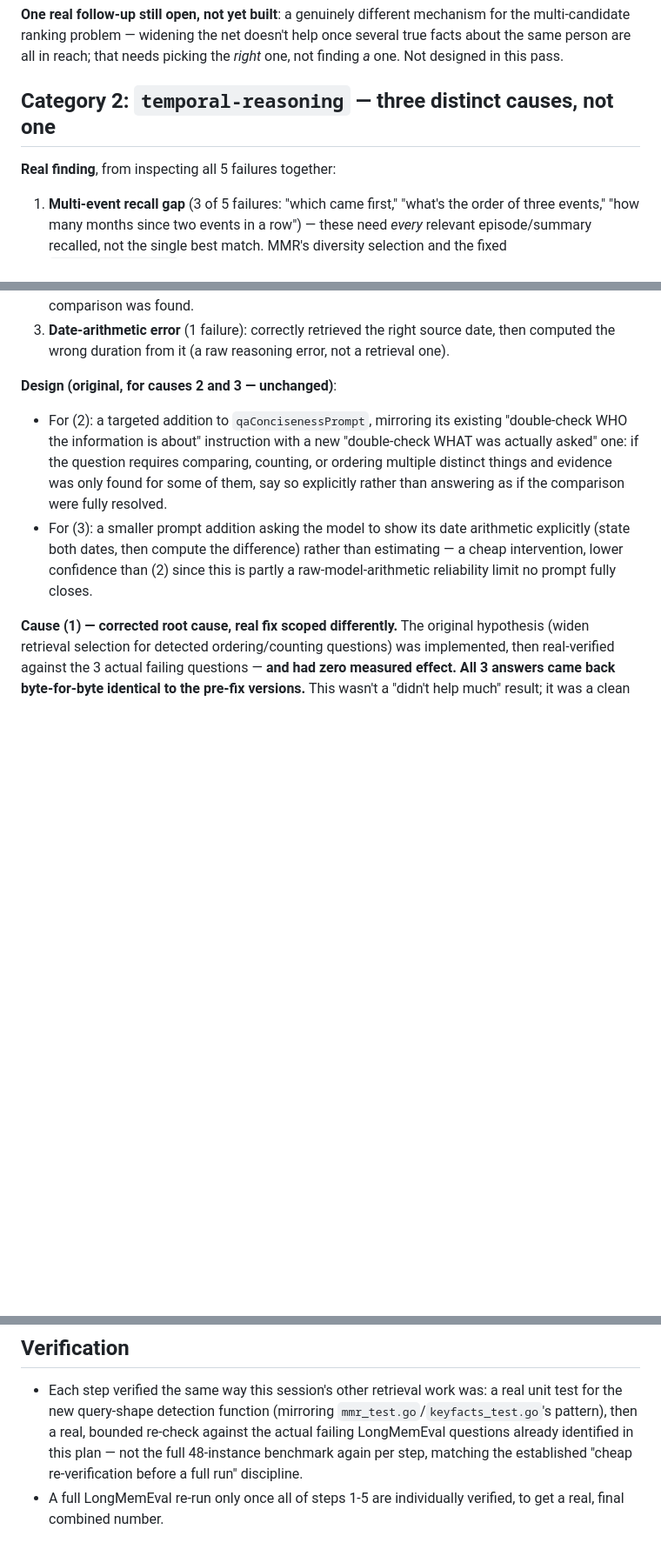
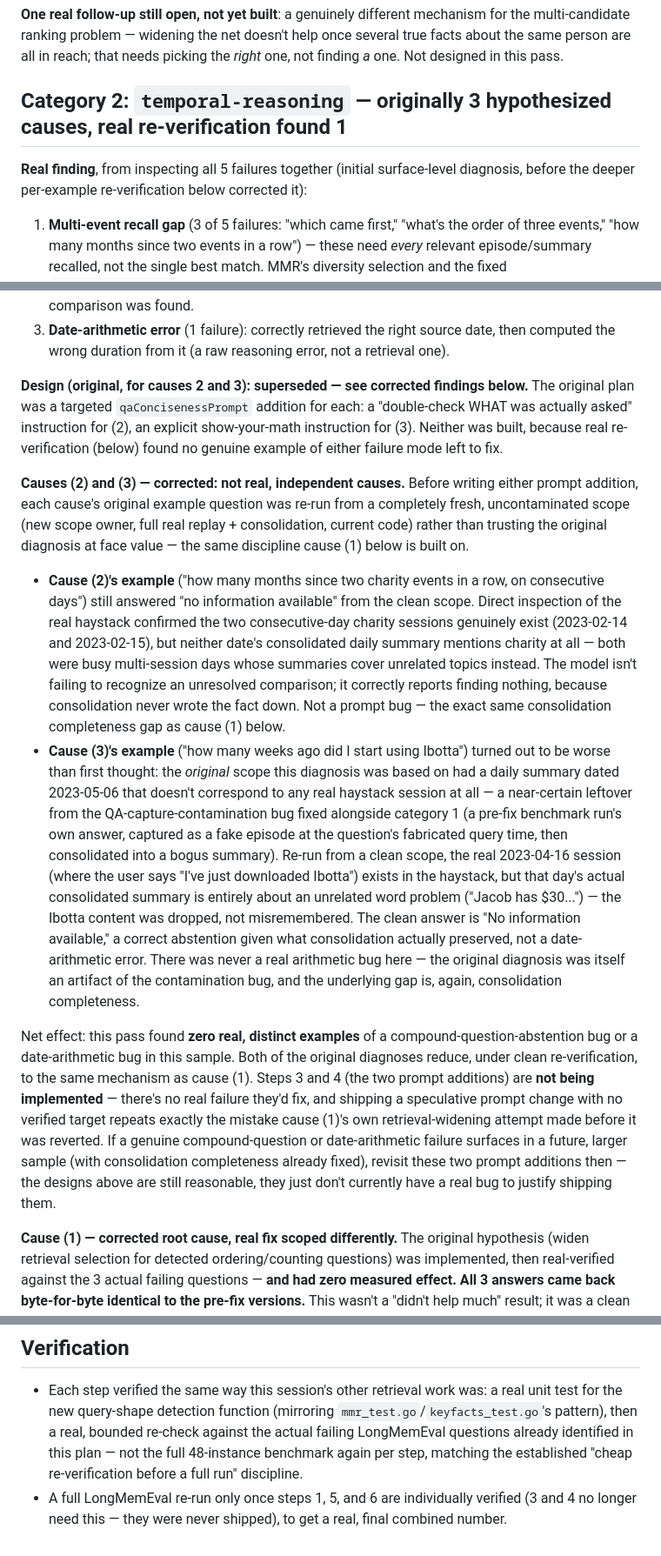
Before and after one commit to hupi-dev/hupi, a Markdown page: docs/LONGMEMEVAL_ACCURACY_PLAN.md, 3 parts joined by grey strips. Shown at 87% size. GitHub-like rendering; blank space fills up the shorter version.

Commit message:
docs: correct Category 2 causes 2/3 — both are the consolidation gap, not prompt bugs
Steps 3 (compound-question abstention prompt) and 4 (date-arithmetic
prompt) were investigated before being implemented, per this session's
own real-verification-first discipline. Re-ran each cause's original
example from a completely fresh, uncontaminated scope:

- The compound-question example ("two charity events in a row") still
  answers "no information available" from a clean scope — the two
  consecutive-day charity sessions are real, in the haystack, but never
  made it into either day's consolidated summary (both busy
  multi-session days whose summaries cover unrelated topics). Correct
  abstention given what consolidation preserved, not a prompt bug.
- The date-arithmetic example ("Ibotta start date") was worse than
  first diagnosed: the original scope had a summary dated 2023-05-06
  that doesn't correspond to any real haystack session at all — a
  near-certain leftover from the QA-capture-contamination bug fixed
  alongside category 1. Re-run clean, the real source session exists
  but that day's summary is entirely about an unrelated topic — the
  fact was dropped, not misremembered. No real arithmetic bug ever
  existed here.

Net: zero real, distinct examples of either failure mode survive clean
re-verification. Both collapse into the same consolidation-completeness
gap already identified for cause (1)/step 6. Neither prompt addition is
implemented — shipping one now would have no real failure to justify it,
repeating the mistake step 2 already made and reverted. Plan doc updated
throughout (Category 2 section, Sequenced steps, Non-goals, Verification)
to reflect this, and to raise step 6's priority since it now explains all
three of Category 2's original causes, not one of three.

Co-Authored-By: Claude Sonnet 5 <noreply@anthropic.com>

```diff
--- a/docs/LONGMEMEVAL_ACCURACY_PLAN.md
+++ b/docs/LONGMEMEVAL_ACCURACY_PLAN.md
@@ -111,9 +111,11 @@ doesn't help once several true facts about the same person are all in
 reach; that needs picking the *right* one, not finding *a* one. Not
 designed in this pass.
 
-## Category 2: `temporal-reasoning` — three distinct causes, not one
+## Category 2: `temporal-reasoning` — originally 3 hypothesized causes, real re-verification found 1
 
-**Real finding**, from inspecting all 5 failures together:
+**Real finding**, from inspecting all 5 failures together (initial
+surface-level diagnosis, before the deeper per-example re-verification
+below corrected it):
 
 1. **Multi-event recall gap** (3 of 5 failures: "which came first,"
    "what's the order of three events," "how many months since two
@@ -134,18 +136,62 @@ designed in this pass.
    source date, then computed the wrong duration from it (a raw
    reasoning error, not a retrieval one).
 
-**Design (original, for causes 2 and 3 — unchanged)**:
-- For (2): a targeted addition to `qaConcisenessPrompt`, mirroring its
-  existing "double-check WHO the information is about" instruction with
-  a new "double-check WHAT was actually asked" one: if the question
-  requires comparing, counting, or ordering multiple distinct things and
-  evidence was only found for some of them, say so explicitly rather
-  than answering as if the comparison were fully resolved.
-- For (3): a smaller prompt addition asking the model to show its date
-  arithmetic explicitly (state both dates, then compute the
-  difference) rather than estimating — a cheap intervention, lower
-  confidence than (2) since this is partly a raw-model-arithmetic
-  reliability limit no prompt fully closes.
+**Design (original, for causes 2 and 3): superseded — see corrected
+findings below.** The original plan was a targeted `qaConcisenessPrompt`
+addition for each: a "double-check WHAT was actually asked" instruction
+for (2), an explicit show-your-math instruction for (3). Neither was
+built, because real re-verification (below) found no genuine example of
+either failure mode left to fix.
+
+**Causes (2) and (3) — corrected: not real, independent causes.** Before
+writing either prompt addition, each cause's original example question
+was re-run from a completely fresh, uncontaminated scope (new scope
+owner, full real replay + consolidation, current code) rather than
+trusting the original diagnosis at face value — the same discipline
+cause (1) below is built on.
+
+- **Cause (2)'s example** ("how many months since two charity events in
+  a row, on consecutive days") still answered "no information
+  available" from the clean scope. Direct inspection of the real
+  haystack confirmed the two consecutive-day charity sessions genuinely
+  exist (2023-02-14 and 2023-02-15), but neither date's consolidated
+  daily summary mentions charity at all — both were busy multi-session
+  days whose summaries cover unrelated topics instead. The model isn't
+  failing to recognize an unresolved comparison; it correctly reports
+  finding nothing, because consolidation never wrote the fact down. Not
+  a prompt bug — the exact same consolidation completeness gap as cause
+  (1) below.
+- **Cause (3)'s example** ("how many weeks ago did I start using
+  Ibotta") turned out to be worse than first thought: the *original*
+  scope this diagnosis was based on had a daily summary dated
+  2023-05-06 that doesn't correspond to any real haystack session at
+  all — a near-certain leftover from the QA-capture-contamination bug
+  fixed alongside category 1 (a pre-fix benchmark run's own answer,
+  captured as a fake episode at the question's fabricated query time,
+  then consolidated into a bogus summary). Re-run from a clean scope,
+  the real 2023-04-16 session (where the user says "I've just
+  downloaded Ibotta") exists in the haystack, but that day's actual
+  consolidated summary is entirely about an unrelated word problem
+  ("Jacob has $30...") — the Ibotta content was dropped, not
+  misremembered. The clean answer is "No information available," a
+  correct abstention given what consolidation actually preserved, not a
+  date-arithmetic error. There was never a real arithmetic bug here —
+  the original diagnosis was itself an artifact of the contamination
+  bug, and the underlying gap is, again, consolidation completeness.
+
+Net effect: this pass found **zero real, distinct examples** of a
+compound-question-abstention bug or a date-arithmetic bug in this
+sample. Both of the original diagnoses reduce, under clean
+re-verification, to the same mechanism as cause (1). Steps 3 and 4 (the
+two prompt additions) are **not being implemented** — there's no real
+failure they'd fix, and shipping a speculative prompt change with no
+verified target repeats exactly the mistake cause (1)'s own
+retrieval-widening attempt made before it was reverted. If a genuine
+compound-question or date-arithmetic failure surfaces in a future,
+larger sample (with consolidation completeness already fixed), revisit
+these two prompt additions then — the designs above are still
+reasonable, they just don't currently have a real bug to justify
+shipping them.
 
 **Cause (1) — corrected root cause, real fix scoped differently.**
 The original hypothesis (widen retrieval selection for detected
@@ -297,5 +357,6 @@ fixes.
   already identified in this plan — not the full 48-instance benchmark
   again per step, matching the established "cheap re-verification before
   a full run" discipline.
-- A full LongMemEval re-run only once all of steps 1-5 are individually
-  verified, to get a real, final combined number.
+- A full LongMemEval re-run only once steps 1, 5, and 6 are individually
+  verified (3 and 4 no longer need this — they were never shipped), to
+  get a real, final combined number.
```
Also changed, not shown: other parts of docs/LONGMEMEVAL_ACCURACY_PLAN.md (+29 -15 lines).
